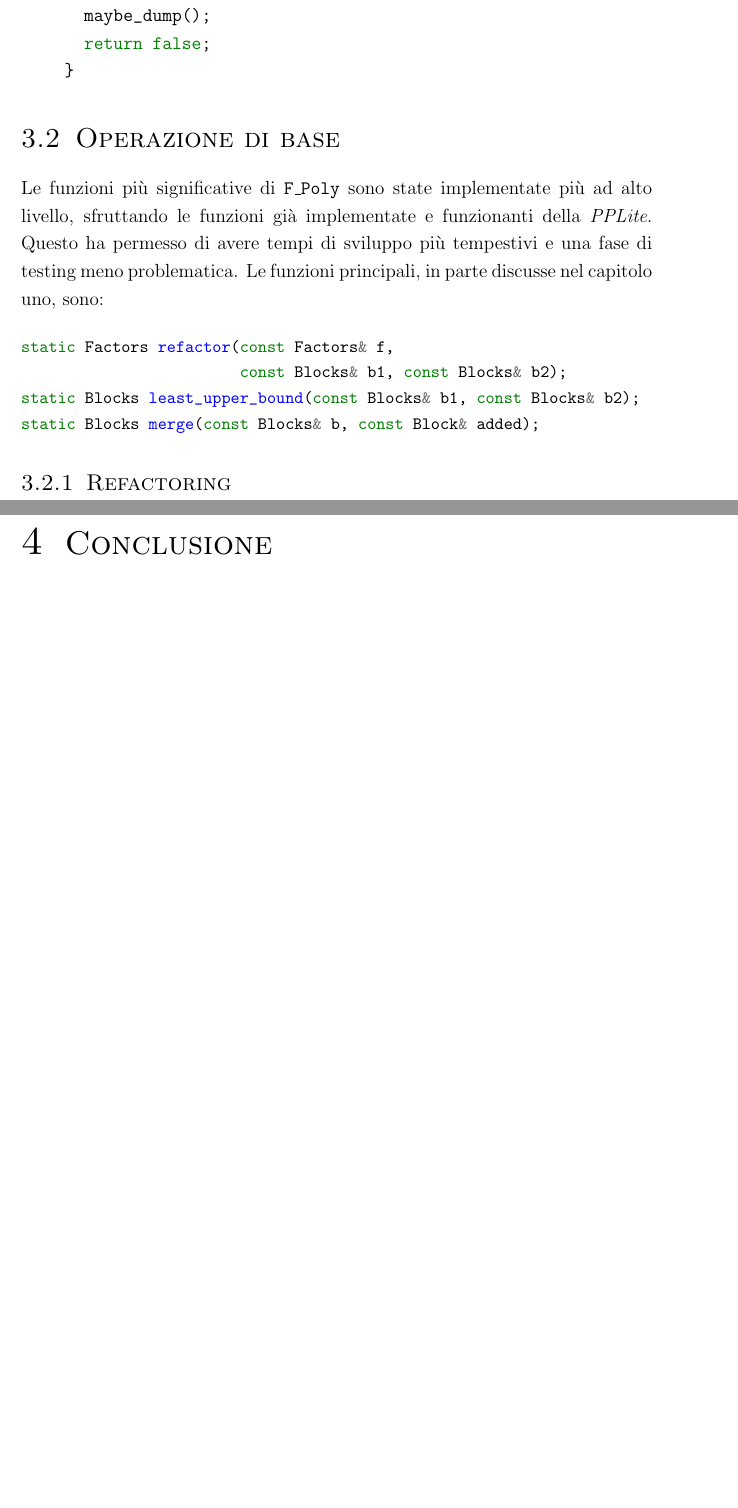
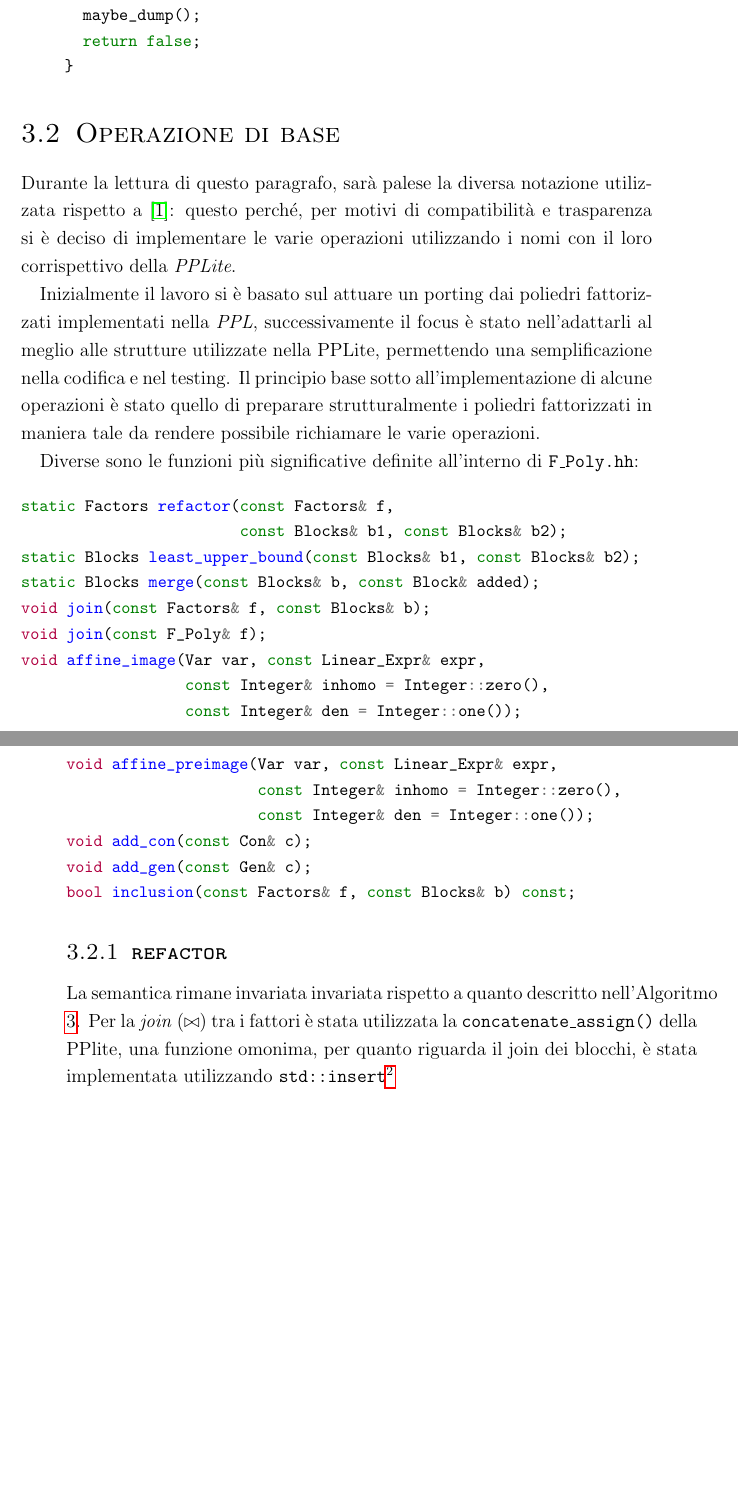
Before and after one commit to Gerico0889/BachelorThesis, a LaTeX thesis (thesis.tex): two parts of pages 23 and 25 of 25 before the commit and two parts of pages 23 and 24 of 27 after it, joined at a grey line, cut so that both start at the same text, the shorter picture padded with empty space. Compiled offline with pdfLaTeX.

Commit message:
added some footnotes, included references, drafted implementation paragraphs

```diff
--- a/thesis.tex
+++ b/thesis.tex
@@ -694,23 +694,49 @@ if (std::find(dims.begin(), dims.end(), false) != dims.end()) {
 \end{itemize}
 
 \section{Operazione di base}
-\label{sec:orga914dcc}
-Le funzioni più significative di \texttt{F\_Poly} sono state implementate più ad alto
-livello, sfruttando le funzioni già implementate e funzionanti della \emph{PPLite}.
-Questo ha permesso di avere tempi di sviluppo più tempestivi e una fase di
-testing meno problematica. Le funzioni principali, in parte discusse nel
-capitolo uno, sono:
+\label{sec:orgb9c01da}
+Durante la lettura di questo paragrafo, sarà palese la diversa notazione
+utilizzata rispetto a \cite{fastpoly}: questo perché, per motivi di
+compatibilità e trasparenza si è deciso di implementare le varie operazioni
+utilizzando i nomi con il loro corrispettivo della \emph{PPLite}.
+
+Inizialmente il lavoro si è basato sul attuare un porting dai poliedri
+fattorizzati implementati nella \emph{PPL}, successivamente il focus è stato
+nell'adattarli al meglio alle strutture utilizzate nella PPLite, permettendo una
+semplificazione nella codifica e nel testing. Il principio base
+sotto all'implementazione di alcune operazioni è stato quello di preparare
+strutturalmente i poliedri fattorizzati in maniera tale da rendere possibile
+richiamare le varie operazioni.
+
+Diverse sono le funzioni più significative definite all'interno di \texttt{F\_Poly.hh}:
 
 \begin{minted}[,fontsize=\small]{c++}
 static Factors refactor(const Factors& f,
                         const Blocks& b1, const Blocks& b2);
 static Blocks least_upper_bound(const Blocks& b1, const Blocks& b2);
 static Blocks merge(const Blocks& b, const Block& added);
+void join(const Factors& f, const Blocks& b);
+void join(const F_Poly& f);
+void affine_image(Var var, const Linear_Expr& expr,
+                  const Integer& inhomo = Integer::zero(),
+                  const Integer& den = Integer::one());
+
+
+void affine_preimage(Var var, const Linear_Expr& expr,
+                     const Integer& inhomo = Integer::zero(),
+                     const Integer& den = Integer::one());
+void add_con(const Con& c);
+void add_gen(const Gen& c);
+bool inclusion(const Factors& f, const Blocks& b) const;
 \end{minted}
 
+\subsection{\texttt{refactor}}
+\label{sec:org3656f4e}
+La semantica rimane invariata invariata rispetto a quanto descritto
+nell'Algoritmo \ref{refactor}. Per la \emph{join} \((\bowtie)\) tra i fattori è stata
+utilizzata la \texttt{concatenate\_assign()} della PPlite, una funzione omonima, per
+quanto riguarda il join dei blocchi, è stata implementata utilizzando \texttt{std::insert}\footnote{\texttt{template <class InputIt>
+iterator insert(const\_iterator pos, InputIt first, InputIt last);}}
+\chapter{Conclusione}
+\label{sec:org9902a33}
 
-\subsection{Refactoring}
-\label{sec:org4d55763}
-
-
-\chapter{Conclusione}
```
Also changed, not shown: thesis.pdf, thesis.tex (58 more changed lines), 1 other file.
